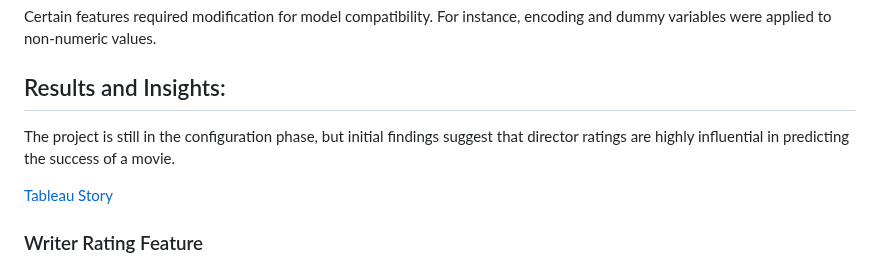
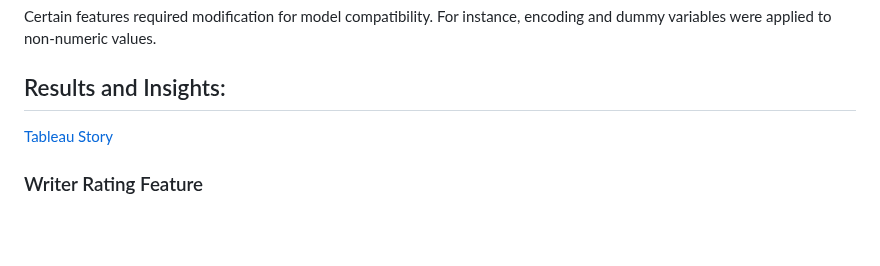
Before and after one commit to vt-bekah/Predicting_Movie_Ratings, a Markdown page: README.md, the part around the change. Drawn GitHub-style; blank space fills up the shorter version.

```diff
--- a/README.md
+++ b/README.md
@@ -133,7 +133,6 @@ The current machine learning model for adult movies utilizes the following featu
 Certain features required modification for model compatibility. For instance, encoding and dummy variables were applied to non-numeric values.
 
 ## Results and Insights:
-The project is still in the configuration phase, but initial findings suggest that director ratings are highly influential in predicting the success of a movie.
 
 [Tableau Story](https://public.tableau.com/app/profile/ashley.ley/viz/IMDBMovieAnalysis_17011356518300/Story1)
 
```
